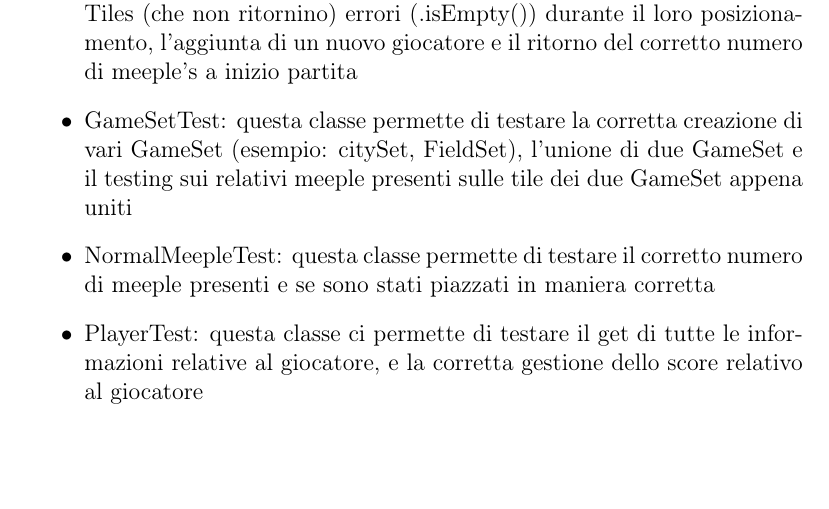
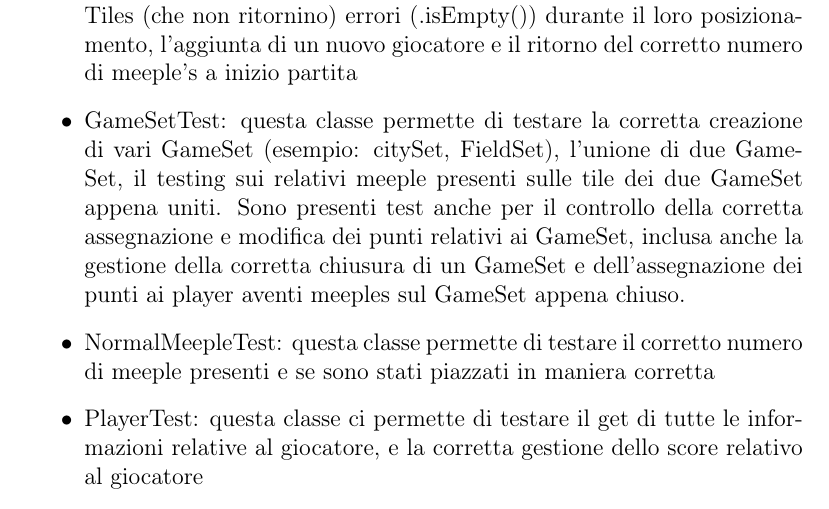
Before and after one commit to MauroPello/caesena, a LaTeX document (main.tex, which reads content/03.sviluppo.tex): part of page 7 of 13, cut so that both start at the same text, the shorter picture padded with empty space. Compiled offline with pdfLaTeX.

Commit message:
udpate sviluppo.tex

```diff
--- a/content/03.sviluppo.tex
+++ b/content/03.sviluppo.tex
@@ -3,7 +3,7 @@
 Per effettuare i test necessari per i corretti controlli di funzionalità del nostro software abbiamo utilizzato la suite dedicata JUnit 5. I test che siamo andati ad implementare riguardando
 \begin{itemize}
     \item ControllerTest: questa classe permette di testare la costruzione delle Tiles (che non ritornino) errori (.isEmpty()) durante il loro posizionamento, l'aggiunta di un nuovo giocatore e il ritorno del corretto numero di meeple's a inizio partita
-    \item GameSetTest: questa classe permette di testare la corretta creazione di vari GameSet (esempio: citySet, FieldSet), l'unione di due GameSet e il testing sui relativi meeple presenti sulle tile dei due GameSet appena uniti
+    \item GameSetTest: questa classe permette di testare la corretta creazione di vari GameSet (esempio: citySet, FieldSet), l'unione di due GameSet, il testing sui relativi meeple presenti sulle tile dei due GameSet appena uniti. Sono presenti test anche per il controllo della corretta assegnazione e modifica dei punti relativi ai GameSet, inclusa anche la gestione della corretta chiusura di un GameSet e dell'assegnazione dei punti ai player aventi meeples sul GameSet appena chiuso.
     \item NormalMeepleTest: questa classe permette di testare il corretto numero di meeple presenti e se sono stati piazzati in maniera corretta
     \item PlayerTest: questa classe ci permette di testare il get di tutte le informazioni relative al giocatore, e la corretta gestione dello score relativo al giocatore
     \item TileTest: questa classe ci permettedi andar a testare la corretta creazione e posizionamento di tiles, il get delle informazioni relative a quella tile (.isPlaced()), la corretta gestione della rotazione di una tile, la corretta gestione della chiusura di una section (chiusura di un'immagine) e lo shift della TileSection.
```
